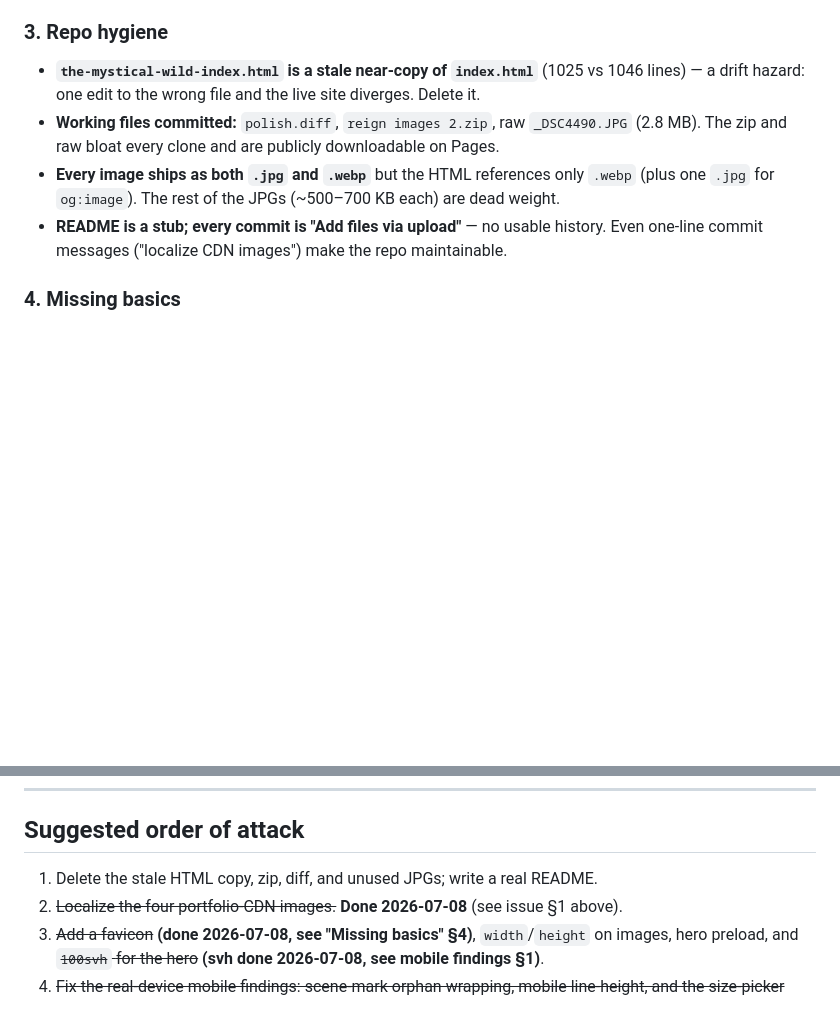
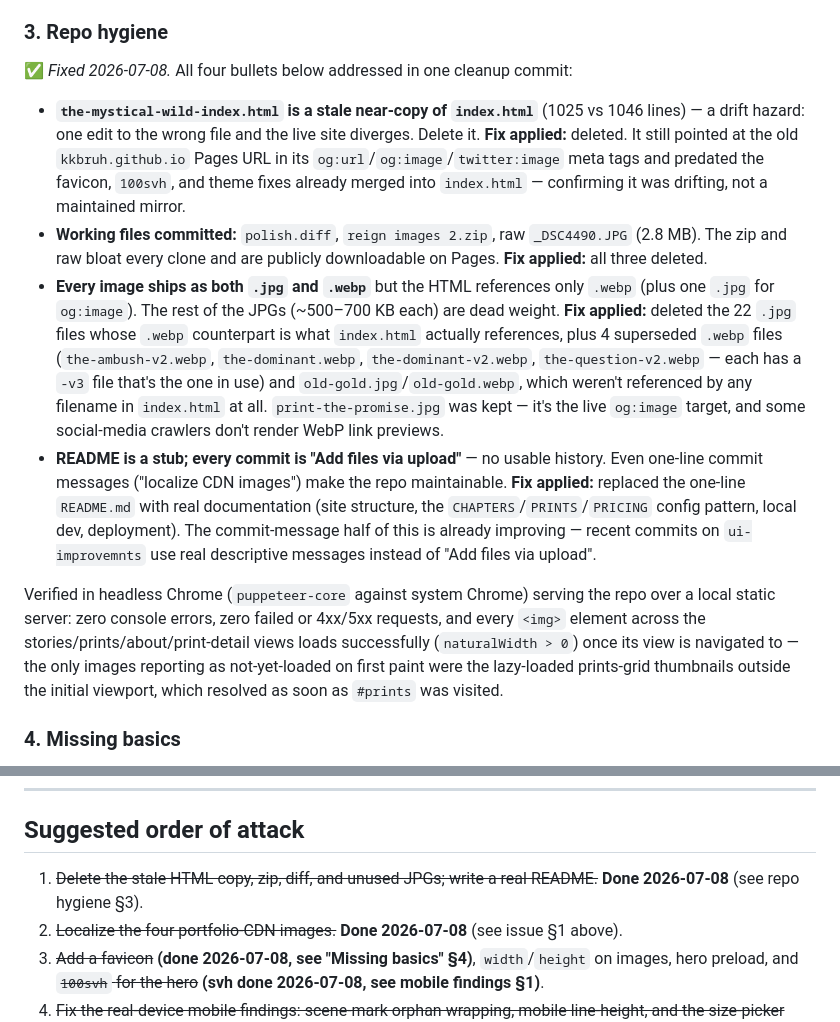
Before and after one commit to kkbruh/the-mystical-wild, a Markdown page: DESIGN-REVIEW.md, 2 parts joined by grey strips. GitHub-like rendering; blank space fills up the shorter version.

Commit message:
docs: mark repo-hygiene cleanup verified in DESIGN-REVIEW.md

```diff
--- a/DESIGN-REVIEW.md
+++ b/DESIGN-REVIEW.md
@@ -65,10 +65,14 @@ Items 6 and 7 below were fixed and verified in headless Chrome at 390px (radio d
 
 ### 3. Repo hygiene
 
-- **`the-mystical-wild-index.html` is a stale near-copy of `index.html`** (1025 vs 1046 lines) — a drift hazard: one edit to the wrong file and the live site diverges. Delete it.
-- **Working files committed:** `polish.diff`, `reign images 2.zip`, raw `_DSC4490.JPG` (2.8 MB). The zip and raw bloat every clone and are publicly downloadable on Pages.
-- **Every image ships as both `.jpg` and `.webp`** but the HTML references only `.webp` (plus one `.jpg` for `og:image`). The rest of the JPGs (~500–700 KB each) are dead weight.
-- **README is a stub; every commit is "Add files via upload"** — no usable history. Even one-line commit messages ("localize CDN images") make the repo maintainable.
+✅ *Fixed 2026-07-08.* All four bullets below addressed in one cleanup commit:
+
+- **`the-mystical-wild-index.html` is a stale near-copy of `index.html`** (1025 vs 1046 lines) — a drift hazard: one edit to the wrong file and the live site diverges. Delete it. **Fix applied:** deleted. It still pointed at the old `kkbruh.github.io` Pages URL in its `og:url`/`og:image`/`twitter:image` meta tags and predated the favicon, `100svh`, and theme fixes already merged into `index.html` — confirming it was drifting, not a maintained mirror.
+- **Working files committed:** `polish.diff`, `reign images 2.zip`, raw `_DSC4490.JPG` (2.8 MB). The zip and raw bloat every clone and are publicly downloadable on Pages. **Fix applied:** all three deleted.
+- **Every image ships as both `.jpg` and `.webp`** but the HTML references only `.webp` (plus one `.jpg` for `og:image`). The rest of the JPGs (~500–700 KB each) are dead weight. **Fix applied:** deleted the 22 `.jpg` files whose `.webp` counterpart is what `index.html` actually references, plus 4 superseded `.webp` files (`the-ambush-v2.webp`, `the-dominant.webp`, `the-dominant-v2.webp`, `the-question-v2.webp` — each has a `-v3` file that's the one in use) and `old-gold.jpg`/`old-gold.webp`, which weren't referenced by any filename in `index.html` at all. `print-the-promise.jpg` was kept — it's the live `og:image` target, and some social-media crawlers don't render WebP link previews.
+- **README is a stub; every commit is "Add files via upload"** — no usable history. Even one-line commit messages ("localize CDN images") make the repo maintainable. **Fix applied:** replaced the one-line `README.md` with real documentation (site structure, the `CHAPTERS`/`PRINTS`/`PRICING` config pattern, local dev, deployment). The commit-message half of this is already improving — recent commits on `ui-improvemnts` use real descriptive messages instead of "Add files via upload".
+
+Verified in headless Chrome (`puppeteer-core` against system Chrome) serving the repo over a local static server: zero console errors, zero failed or 4xx/5xx requests, and every `<img>` element across the stories/prints/about/print-detail views loads successfully (`naturalWidth > 0`) once its view is navigated to — the only images reporting as not-yet-loaded on first paint were the lazy-loaded prints-grid thumbnails outside the initial viewport, which resolved as soon as `#prints` was visited.
 
 ### 4. Missing basics
 
@@ -120,7 +124,7 @@ Notes:
 
 ## Suggested order of attack
 
-1. Delete the stale HTML copy, zip, diff, and unused JPGs; write a real README.
+1. ~~Delete the stale HTML copy, zip, diff, and unused JPGs; write a real README.~~ **Done 2026-07-08** (see repo hygiene §3).
 2. ~~Localize the four portfolio-CDN images.~~ **Done 2026-07-08** (see issue §1 above).
 3. ~~Add a favicon~~ **(done 2026-07-08, see "Missing basics" §4)**, `width`/`height` on images, hero preload, and ~~`100svh` for the hero~~ **(svh done 2026-07-08, see mobile findings §1)**.
 4. ~~Fix the real-device mobile findings: scene-mark orphan wrapping, mobile line-height, and the size-picker affordance/double-hairline on the print page.~~ **Done 2026-07-08** (see mobile findings §6–7).
```
